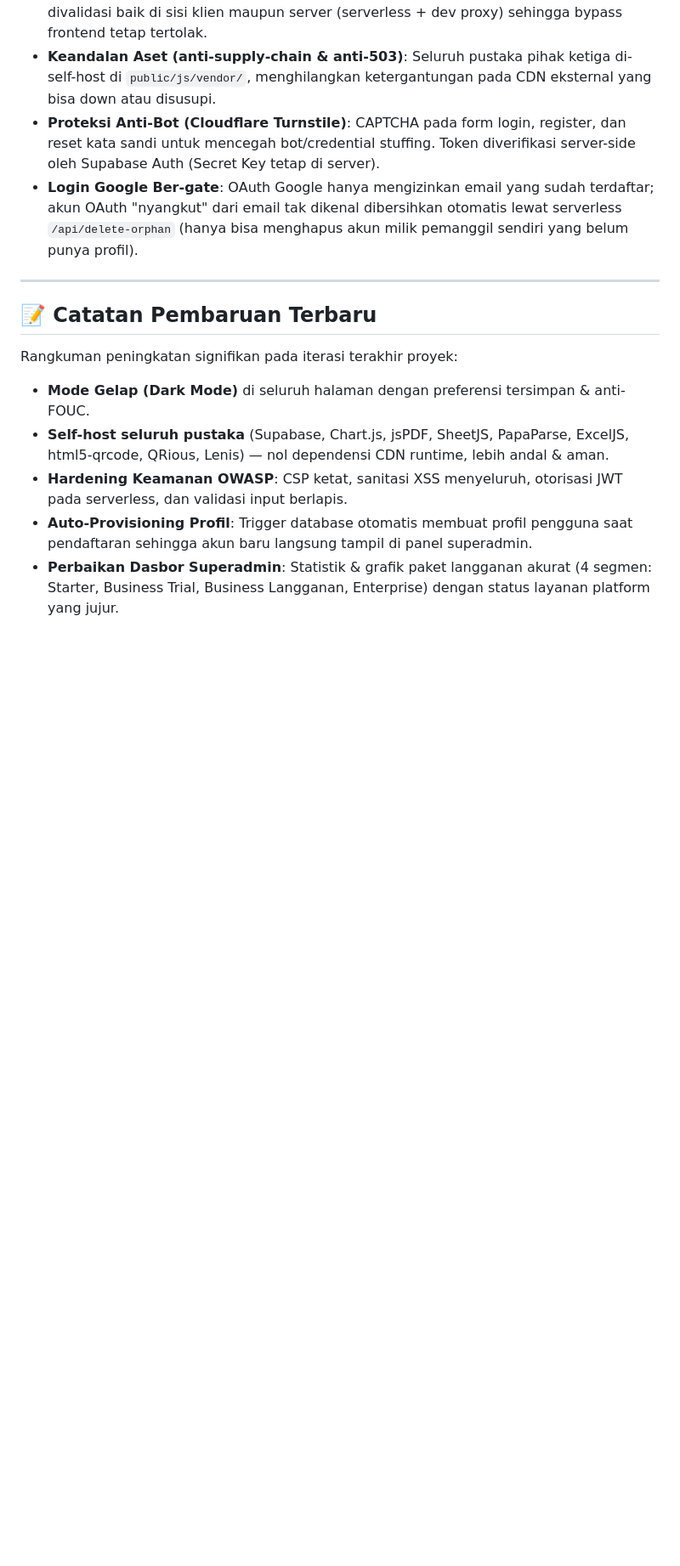
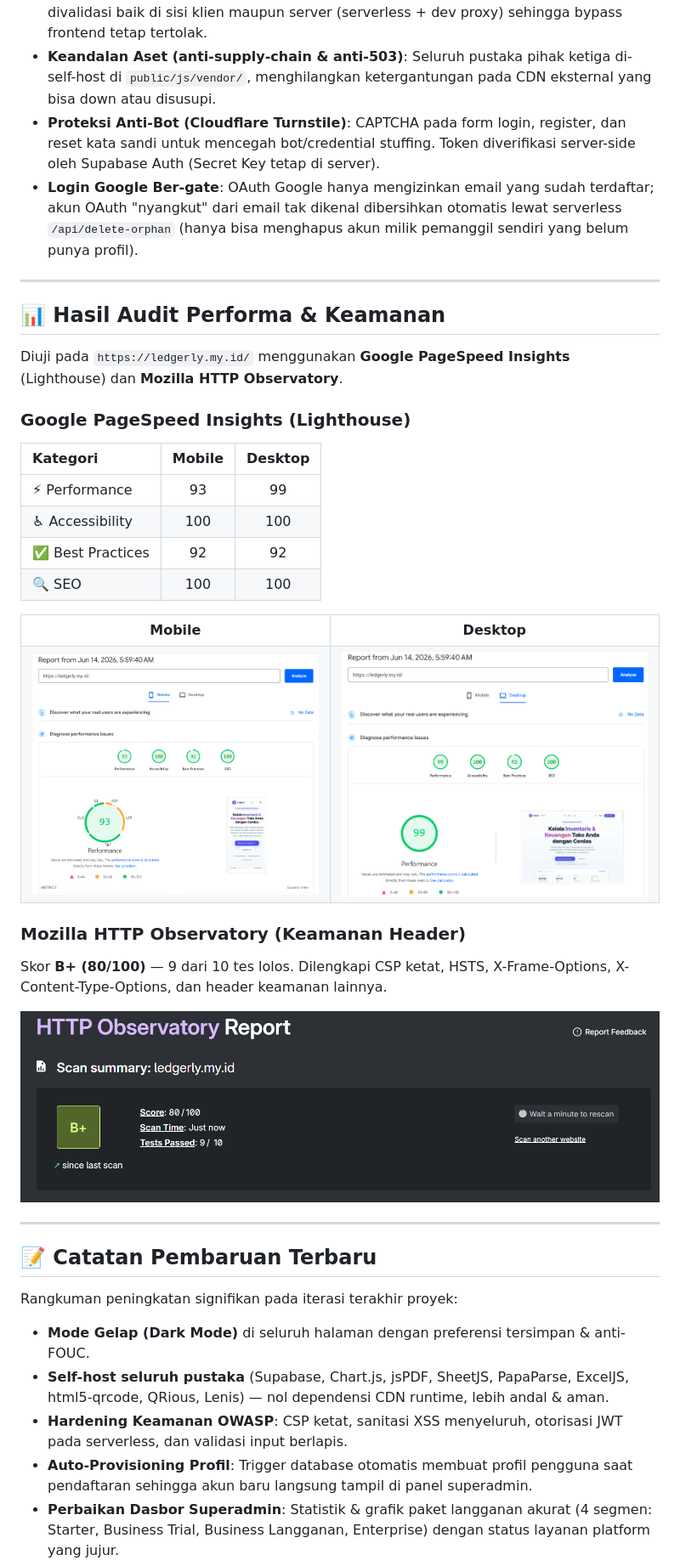
Before and after one commit to rohidrivaldi/Ledgerly, a Markdown page: README.md, the part around the change. Shown: that part at 85% size. Drawn GitHub-style; pictures changed too: assets/screenshots/pagespeed-desktop.png (added), assets/screenshots/pagespeed-mobile.png (added), assets/screenshots/security-observatory.png (added); blank space fills up the shorter version.

Commit message:
docs: tambah hasil audit PageSpeed (mobile/desktop) + Observatory di README
- section baru 'Hasil Audit Performa & Keamanan': tabel skor Lighthouse
  (Performance 93 mobile/99 desktop, A11y 100, Best Practices 92, SEO 100)
  + screenshot mobile & desktop berdampingan.
- skor Mozilla HTTP Observatory B+ (80/100, 9/10 tes lolos) + screenshot.
- gambar di-host lokal di assets/screenshots/ (path relatif, portabel).

```diff
--- a/README.md
+++ b/README.md
@@ -210,6 +210,38 @@ Ledgerly dirancang dengan prinsip pertahanan berlapis (*defense in depth*):
 
 ---
 
+## 📊 Hasil Audit Performa & Keamanan
+
+Diuji pada `https://ledgerly.my.id/` menggunakan **Google PageSpeed Insights** (Lighthouse) dan **Mozilla HTTP Observatory**.
+
+### Google PageSpeed Insights (Lighthouse)
+
+| Kategori | Mobile | Desktop |
+| :--- | :---: | :---: |
+| ⚡ Performance | 93 | 99 |
+| ♿ Accessibility | 100 | 100 |
+| ✅ Best Practices | 92 | 92 |
+| 🔍 SEO | 100 | 100 |
+
+<table>
+  <tr>
+    <td align="center"><b>Mobile</b></td>
+    <td align="center"><b>Desktop</b></td>
+  </tr>
+  <tr>
+    <td><img src="assets/screenshots/pagespeed-mobile.png" alt="PageSpeed Insights Mobile" width="100%"></td>
+    <td><img src="assets/screenshots/pagespeed-desktop.png" alt="PageSpeed Insights Desktop" width="100%"></td>
+  </tr>
+</table>
+
+### Mozilla HTTP Observatory (Keamanan Header)
+
+Skor **B+ (80/100)** — 9 dari 10 tes lolos. Dilengkapi CSP ketat, HSTS, X-Frame-Options, X-Content-Type-Options, dan header keamanan lainnya.
+
+![HTTP Observatory Security Scan](assets/screenshots/security-observatory.png)
+
+---
+
 ## 📝 Catatan Pembaruan Terbaru
 
 Rangkuman peningkatan signifikan pada iterasi terakhir proyek:
```
